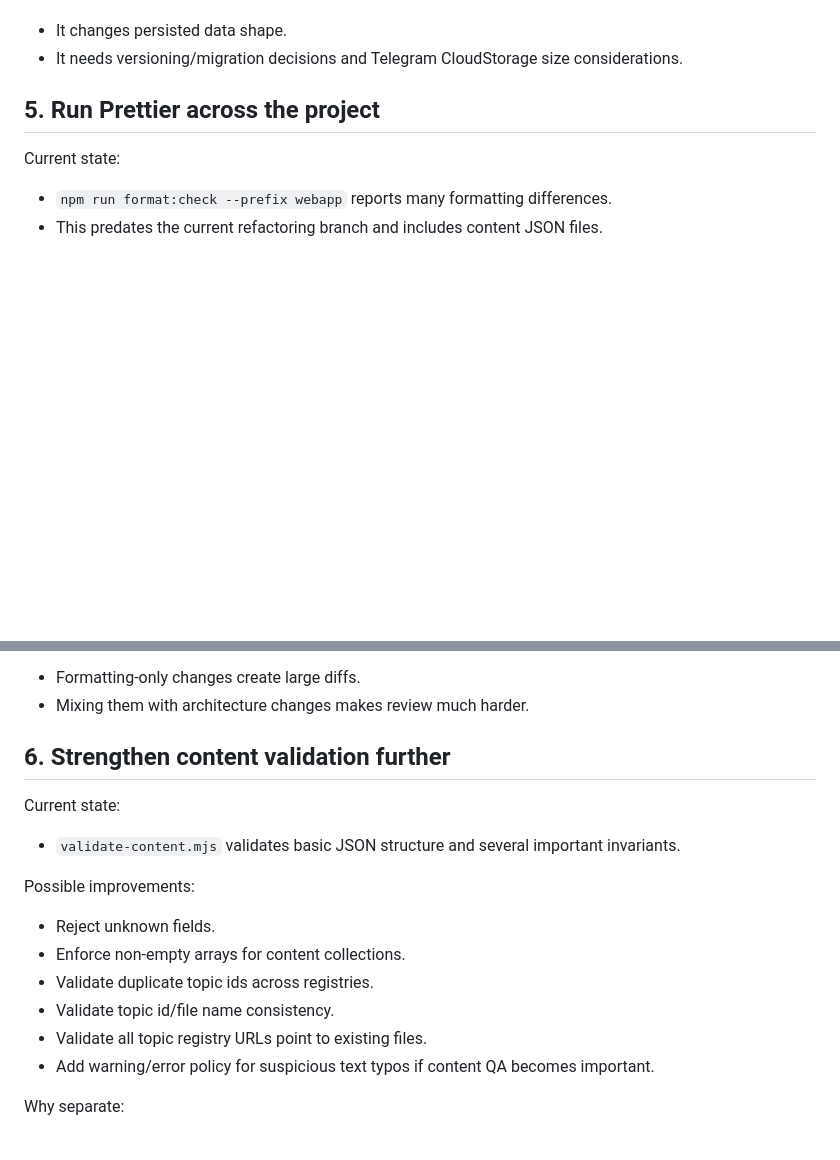
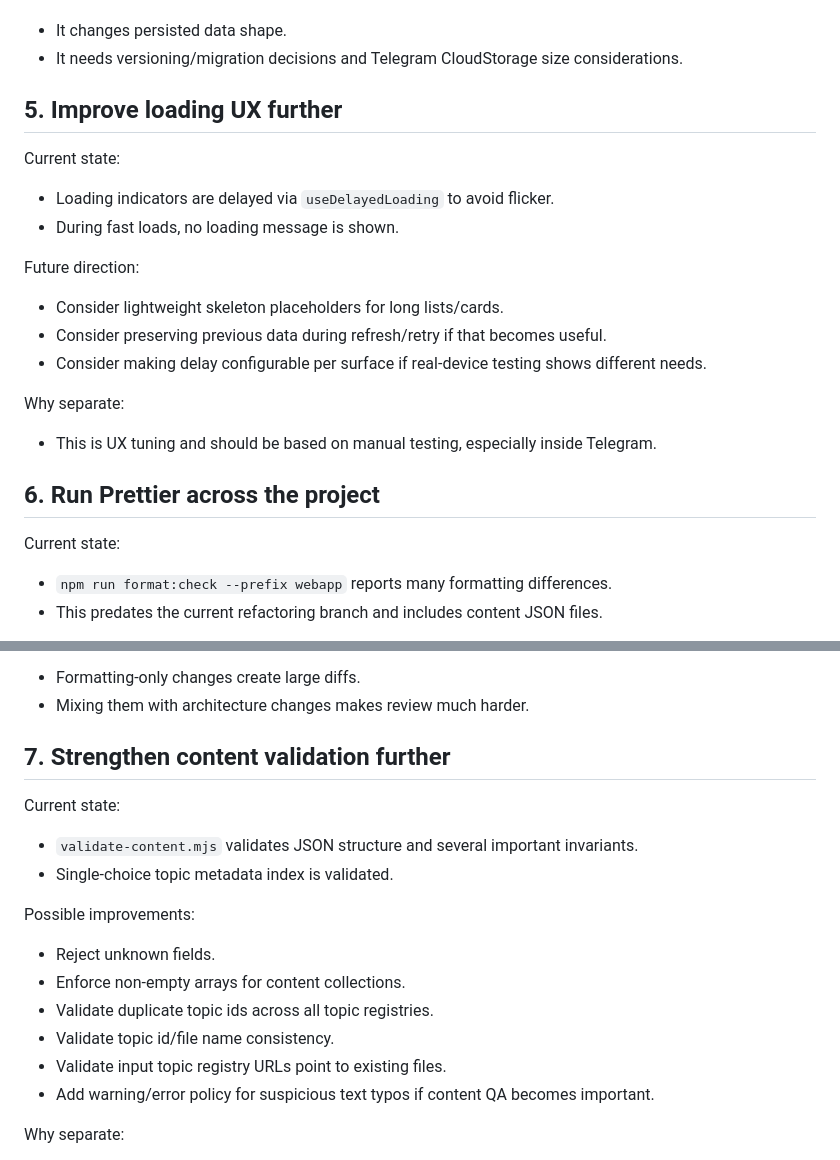
Before and after one commit to davletova/prep_greek, a Markdown page: ARCH_TODO.md, 2 parts joined by grey strips. Rendered like a GitHub page; blank space fills up the shorter version.

```diff
--- a/ARCH_TODO.md
+++ b/ARCH_TODO.md
@@ -137,7 +160,24 @@ Why separate:
 - It changes persisted data shape.
 - It needs versioning/migration decisions and Telegram CloudStorage size considerations.
 
-## 5. Run Prettier across the project
+## 5. Improve loading UX further
+
+Current state:
+
+- Loading indicators are delayed via `useDelayedLoading` to avoid flicker.
+- During fast loads, no loading message is shown.
+
+Future direction:
+
+- Consider lightweight skeleton placeholders for long lists/cards.
+- Consider preserving previous data during refresh/retry if that becomes useful.
+- Consider making delay configurable per surface if real-device testing shows different needs.
+
+Why separate:
+
+- This is UX tuning and should be based on manual testing, especially inside Telegram.
+
+## 6. Run Prettier across the project
 
 Current state:
 
@@ -154,19 +194,20 @@ Why separate:
 - Formatting-only changes create large diffs.
 - Mixing them with architecture changes makes review much harder.
 
-## 6. Strengthen content validation further
+## 7. Strengthen content validation further
 
 Current state:
 
-- `validate-content.mjs` validates basic JSON structure and several important invariants.
+- `validate-content.mjs` validates JSON structure and several important invariants.
+- Single-choice topic metadata index is validated.
 
 Possible improvements:
 
 - Reject unknown fields.
 - Enforce non-empty arrays for content collections.
-- Validate duplicate topic ids across registries.
+- Validate duplicate topic ids across all topic registries.
 - Validate topic id/file name consistency.
-- Validate all topic registry URLs point to existing files.
+- Validate input topic registry URLs point to existing files.
 - Add warning/error policy for suspicious text typos if content QA becomes important.
 
 Why separate:
```
Also changed, not shown: other parts of ARCH_TODO.md (+28 -5 lines).
